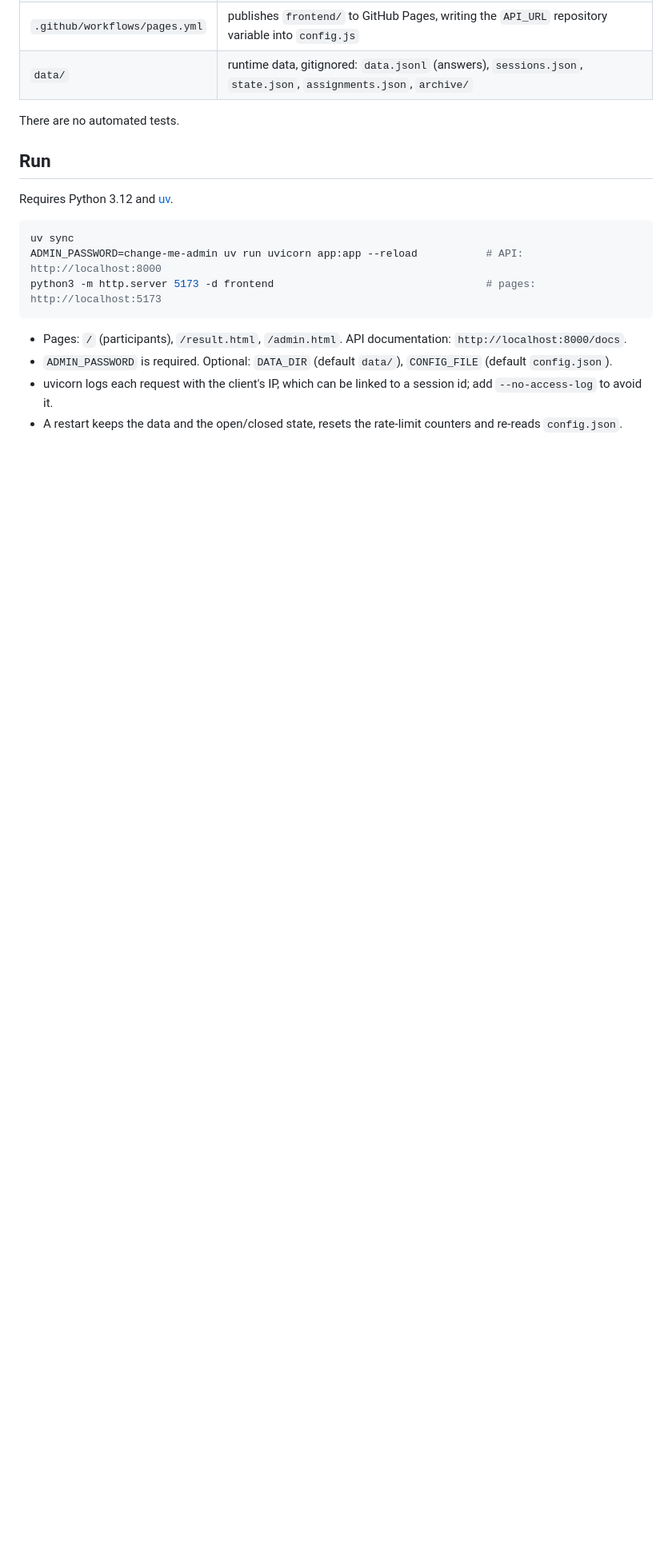
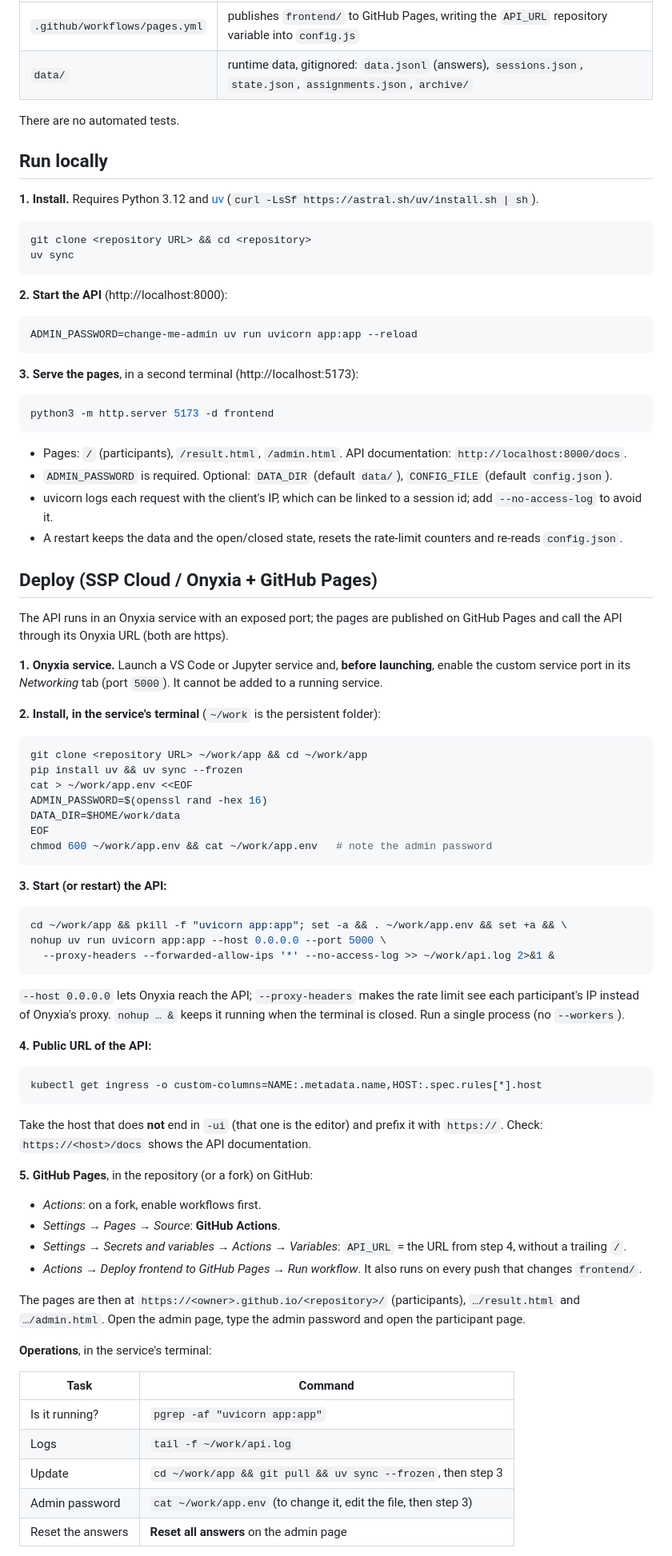
Before and after one commit to albandrp/App_matching_minimal, a Markdown page: README.md, the part around one of its changes. Shown at 80% size. Rendered like a GitHub page; blank space fills up the shorter version.

Commit message:
Document local install and deployment

````diff
--- a/README.md
+++ b/README.md
@@ -20,17 +20,84 @@ stored as JSON/JSONL files.
 
 There are no automated tests.
 
-## Run
+## Run locally
 
-Requires Python 3.12 and [uv](https://docs.astral.sh/uv/).
+**1. Install.** Requires Python 3.12 and [uv](https://docs.astral.sh/uv/) (`curl -LsSf https://astral.sh/uv/install.sh | sh`).
 
 ```bash
+git clone <repository URL> && cd <repository>
 uv sync
-ADMIN_PASSWORD=change-me-admin uv run uvicorn app:app --reload           # API: http://localhost:8000
-python3 -m http.server 5173 -d frontend                                  # pages: http://localhost:5173
+```
+
+**2. Start the API** (http://localhost:8000):
+
+```bash
+ADMIN_PASSWORD=change-me-admin uv run uvicorn app:app --reload
+```
+
+**3. Serve the pages**, in a second terminal (http://localhost:5173):
+
+```bash
+python3 -m http.server 5173 -d frontend
 ```
 
 - Pages: `/` (participants), `/result.html`, `/admin.html`. API documentation: `http://localhost:8000/docs`.
 - `ADMIN_PASSWORD` is required. Optional: `DATA_DIR` (default `data/`), `CONFIG_FILE` (default `config.json`).
 - uvicorn logs each request with the client's IP, which can be linked to a session id; add `--no-access-log` to avoid it.
 - A restart keeps the data and the open/closed state, resets the rate-limit counters and re-reads `config.json`.
+
+## Deploy (SSP Cloud / Onyxia + GitHub Pages)
+
+The API runs in an Onyxia service with an exposed port; the pages are published on GitHub Pages and call the API through its Onyxia URL (both are https).
+
+**1. Onyxia service.** Launch a VS Code or Jupyter service and, **before launching**, enable the custom service port in its *Networking* tab (port `5000`). It cannot be added to a running service.
+
+**2. Install, in the service's terminal** (`~/work` is the persistent folder):
+
+```bash
+git clone <repository URL> ~/work/app && cd ~/work/app
+pip install uv && uv sync --frozen
+cat > ~/work/app.env <<EOF
+ADMIN_PASSWORD=$(openssl rand -hex 16)
+DATA_DIR=$HOME/work/data
+EOF
+chmod 600 ~/work/app.env && cat ~/work/app.env   # note the admin password
+```
+
+**3. Start (or restart) the API:**
+
+```bash
+cd ~/work/app && pkill -f "uvicorn app:app"; set -a && . ~/work/app.env && set +a && \
+nohup uv run uvicorn app:app --host 0.0.0.0 --port 5000 \
+  --proxy-headers --forwarded-allow-ips '*' --no-access-log >> ~/work/api.log 2>&1 &
+```
+
+`--host 0.0.0.0` lets Onyxia reach the API; `--proxy-headers` makes the rate limit see each participant's IP instead of Onyxia's proxy. `nohup … &` keeps it running when the terminal is closed. Run a single process (no `--workers`).
+
+**4. Public URL of the API:**
+
+```bash
+kubectl get ingress -o custom-columns=NAME:.metadata.name,HOST:.spec.rules[*].host
+```
+
+Take the host that does **not** end in `-ui` (that one is the editor) and prefix it with `https://`. Check: `https://<host>/docs` shows the API documentation.
+
+**5. GitHub Pages**, in the repository (or a fork) on GitHub:
+
+- *Actions*: on a fork, enable workflows first.
+- *Settings → Pages → Source*: **GitHub Actions**.
+- *Settings → Secrets and variables → Actions → Variables*: `API_URL` = the URL from step 4, without a trailing `/`.
+- *Actions → Deploy frontend to GitHub Pages → Run workflow*. It also runs on every push that changes `frontend/`.
+
+The pages are then at `https://<owner>.github.io/<repository>/` (participants), `…/result.html` and `…/admin.html`. Open the admin page, type the admin password and open the participant page.
+
+**Operations**, in the service's terminal:
+
+| Task | Command |
+|---|---|
+| Is it running? | `pgrep -af "uvicorn app:app"` |
+| Logs | `tail -f ~/work/api.log` |
+| Update | `cd ~/work/app && git pull && uv sync --frozen`, then step 3 |
+| Admin password | `cat ~/work/app.env` (to change it, edit the file, then step 3) |
+| Reset the answers | **Reset all answers** on the admin page |
+
````
Also changed, not shown: other parts of README.md (+4 -0 lines).
